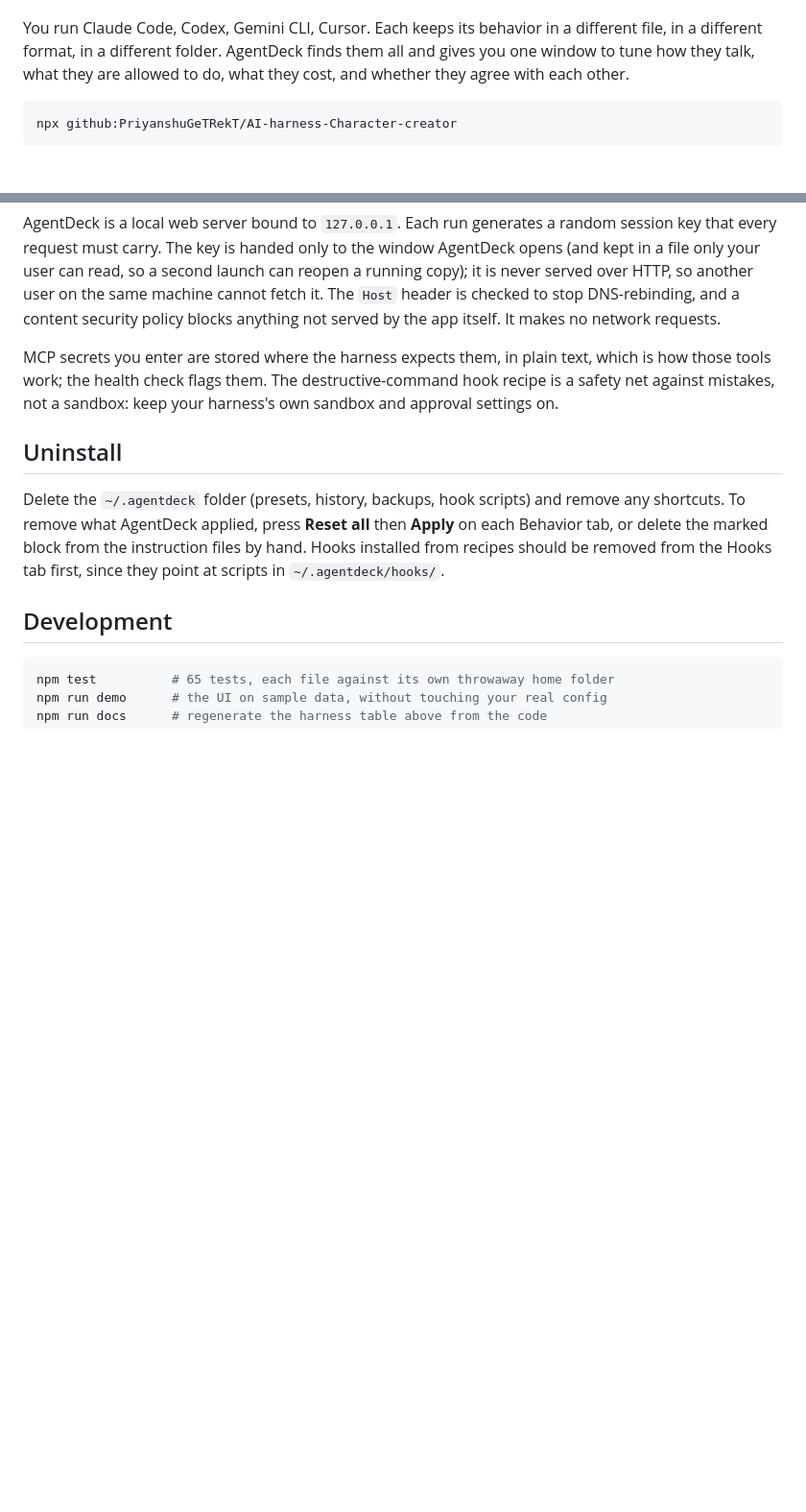
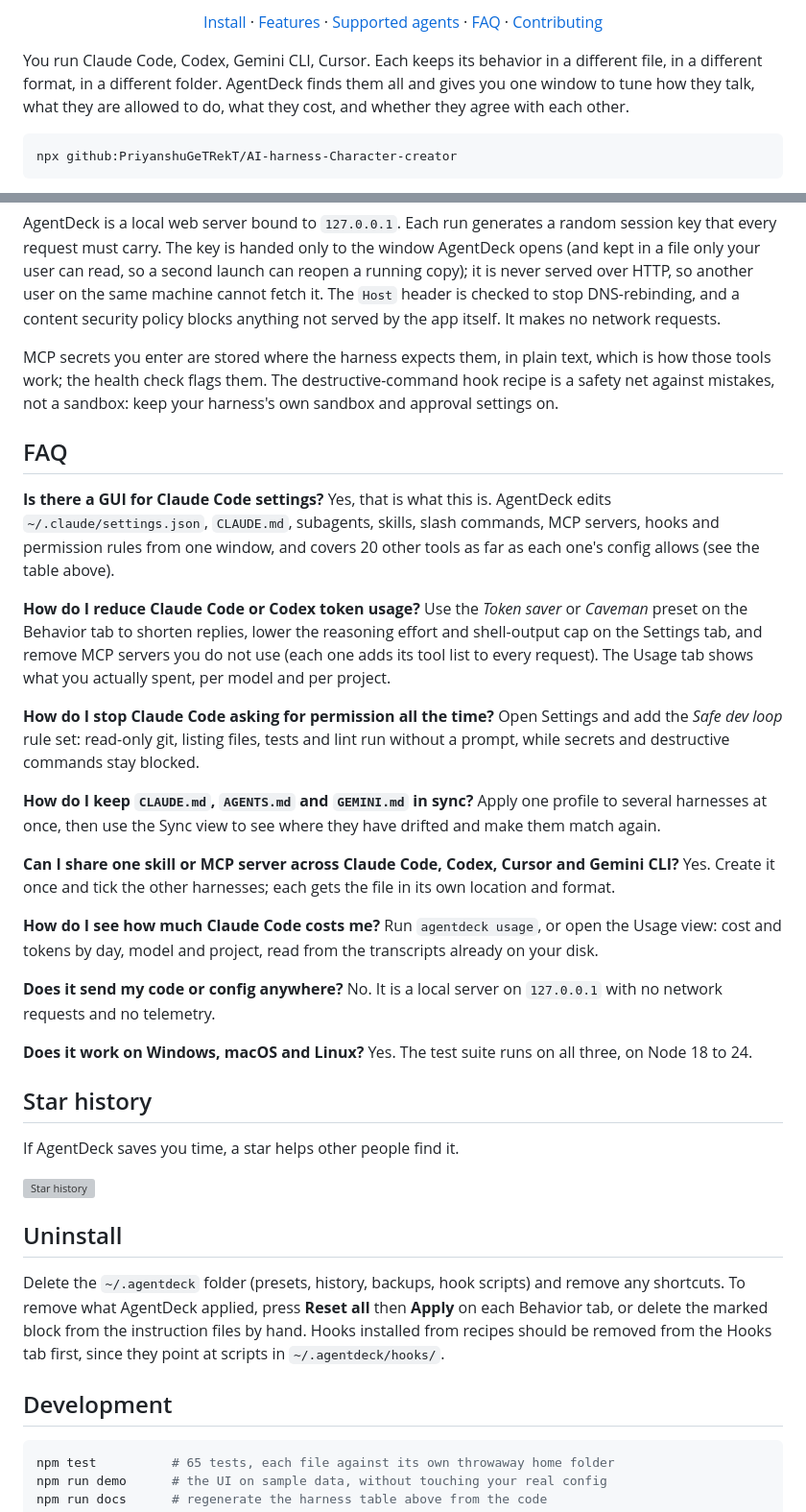
Before and after one commit to PriyanshuGeTRekT/AI-harness-Character-creator, a Markdown page: README.md, 2 parts joined by grey strips. Shown at 96% size. Rendered like a GitHub page; blank space fills up the shorter version; grey boxes are pictures that could not be loaded.

Commit message:
README: badges, FAQ and star history

```diff
--- a/README.md
+++ b/README.md
@@ -4,3 +18,10 @@
+<p align="center">
+  <a href="#install">Install</a> ·
+  <a href="#what-you-get">Features</a> ·
+  <a href="#supported-harnesses">Supported agents</a> ·
+  <a href="#faq">FAQ</a> ·
+  <a href="CONTRIBUTING.md">Contributing</a>
+</p>
 
 You run Claude Code, Codex, Gemini CLI, Cursor. Each keeps its behavior in a different file, in a different format, in a different folder. AgentDeck finds them all and gives you one window to tune how they talk, what they are allowed to do, what they cost, and whether they agree with each other.
 
@@ -129,6 +150,38 @@ AgentDeck is a local web server bound to `127.0.0.1`. Each run generates a rando
 
 MCP secrets you enter are stored where the harness expects them, in plain text, which is how those tools work; the health check flags them. The destructive-command hook recipe is a safety net against mistakes, not a sandbox: keep your harness's own sandbox and approval settings on.
 
+## FAQ
+
+**Is there a GUI for Claude Code settings?**
+Yes, that is what this is. AgentDeck edits `~/.claude/settings.json`, `CLAUDE.md`, subagents, skills, slash commands, MCP servers, hooks and permission rules from one window, and covers 20 other tools as far as each one's config allows (see the table above).
+
+**How do I reduce Claude Code or Codex token usage?**
+Use the *Token saver* or *Caveman* preset on the Behavior tab to shorten replies, lower the reasoning effort and shell-output cap on the Settings tab, and remove MCP servers you do not use (each one adds its tool list to every request). The Usage tab shows what you actually spent, per model and per project.
+
+**How do I stop Claude Code asking for permission all the time?**
+Open Settings and add the *Safe dev loop* rule set: read-only git, listing files, tests and lint run without a prompt, while secrets and destructive commands stay blocked.
+
+**How do I keep `CLAUDE.md`, `AGENTS.md` and `GEMINI.md` in sync?**
+Apply one profile to several harnesses at once, then use the Sync view to see where they have drifted and make them match again.
+
+**Can I share one skill or MCP server across Claude Code, Codex, Cursor and Gemini CLI?**
+Yes. Create it once and tick the other harnesses; each gets the file in its own location and format.
+
+**How do I see how much Claude Code costs me?**
+Run `agentdeck usage`, or open the Usage view: cost and tokens by day, model and project, read from the transcripts already on your disk.
+
+**Does it send my code or config anywhere?**
+No. It is a local server on `127.0.0.1` with no network requests and no telemetry.
+
+**Does it work on Windows, macOS and Linux?**
+Yes. The test suite runs on all three, on Node 18 to 24.
+
+## Star history
+
+If AgentDeck saves you time, a star helps other people find it.
+
+[![Star history](https://api.star-history.com/svg?repos=PriyanshuGeTRekT/AI-harness-Character-creator&type=Date)](https://star-history.com/#PriyanshuGeTRekT/AI-harness-Character-creator&Date)
+
 ## Uninstall
 
 Delete the `~/.agentdeck` folder (presets, history, backups, hook scripts) and remove any shortcuts. To remove what AgentDeck applied, press **Reset all** then **Apply** on each Behavior tab, or delete the marked block from the instruction files by hand. Hooks installed from recipes should be removed from the Hooks tab first, since they point at scripts in `~/.agentdeck/hooks/`.
```
Also changed, not shown: other parts of README.md (+16 -2 lines).
